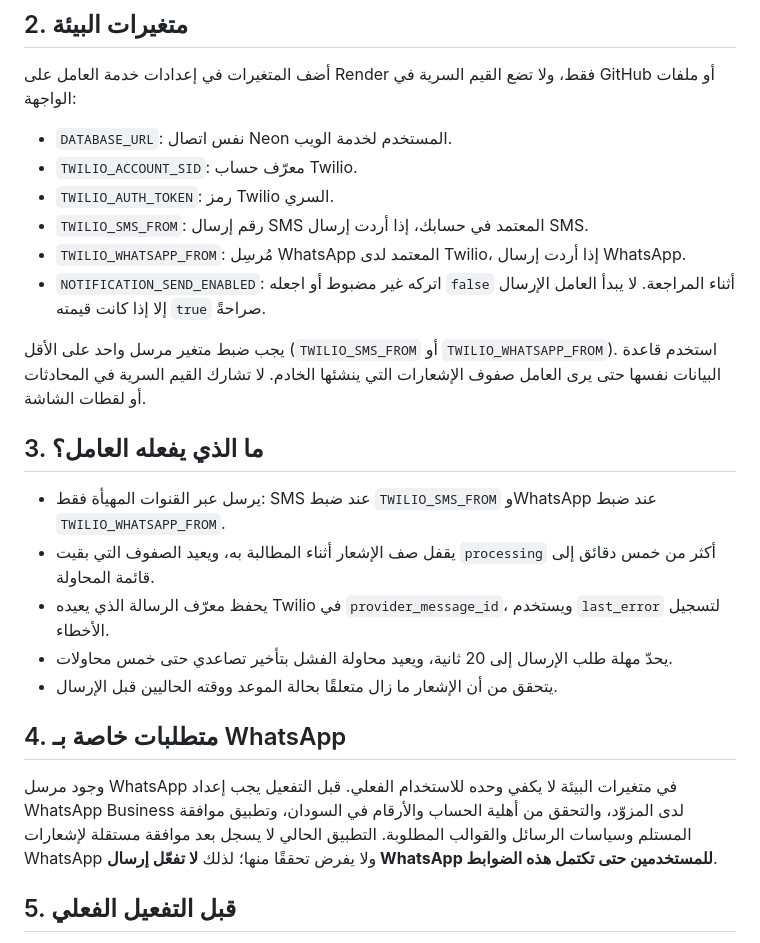
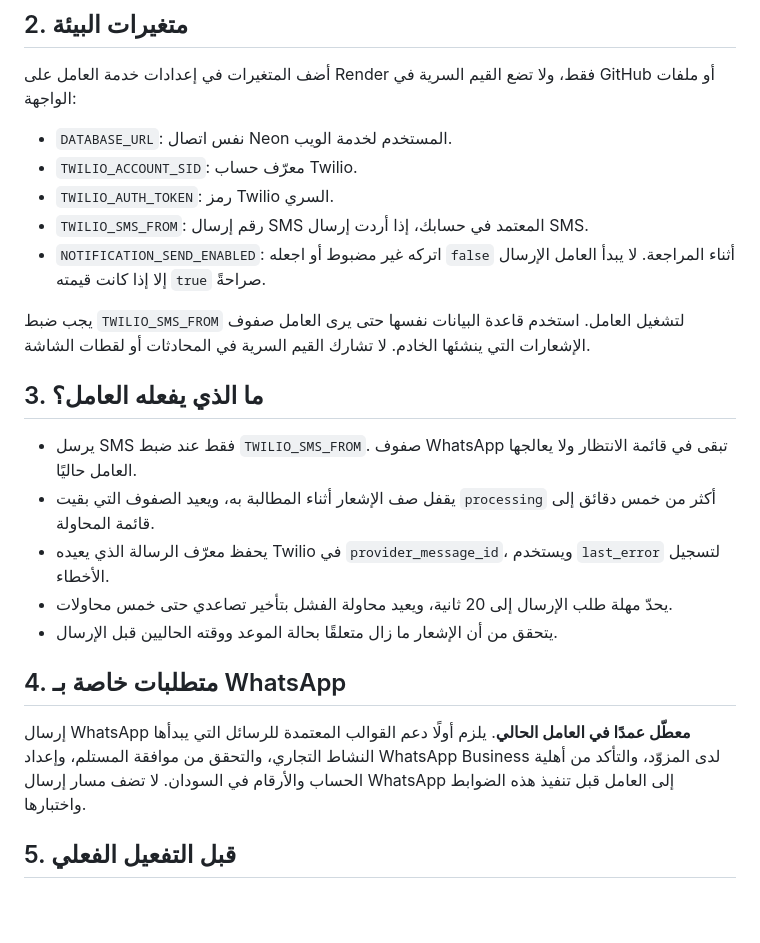
Before and after one commit to mahirco066/medical-booking, a Markdown page: docs/notifications-render.md, the part around the change. GitHub-like rendering; blank space fills up the shorter version.

Commit message:
Document that WhatsApp delivery remains disabled

```diff
--- a/docs/notifications-render.md
+++ b/docs/notifications-render.md
@@ -20,14 +20,13 @@
 - `TWILIO_ACCOUNT_SID`: معرّف حساب Twilio.
 - `TWILIO_AUTH_TOKEN`: رمز Twilio السري.
 - `TWILIO_SMS_FROM`: رقم إرسال SMS المعتمد في حسابك، إذا أردت إرسال SMS.
-- `TWILIO_WHATSAPP_FROM`: مُرسِل WhatsApp المعتمد لدى Twilio، إذا أردت إرسال WhatsApp.
 - `NOTIFICATION_SEND_ENABLED`: اتركه غير مضبوط أو اجعله `false` أثناء المراجعة. لا يبدأ العامل الإرسال إلا إذا كانت قيمته `true` صراحةً.
 
-يجب ضبط متغير مرسل واحد على الأقل (`TWILIO_SMS_FROM` أو `TWILIO_WHATSAPP_FROM`). استخدم قاعدة البيانات نفسها حتى يرى العامل صفوف الإشعارات التي ينشئها الخادم. لا تشارك القيم السرية في المحادثات أو لقطات الشاشة.
+يجب ضبط `TWILIO_SMS_FROM` لتشغيل العامل. استخدم قاعدة البيانات نفسها حتى يرى العامل صفوف الإشعارات التي ينشئها الخادم. لا تشارك القيم السرية في المحادثات أو لقطات الشاشة.
 
 ## 3. ما الذي يفعله العامل؟
 
-- يرسل عبر القنوات المهيأة فقط: SMS عند ضبط `TWILIO_SMS_FROM` وWhatsApp عند ضبط `TWILIO_WHATSAPP_FROM`.
+- يرسل SMS فقط عند ضبط `TWILIO_SMS_FROM`. صفوف WhatsApp تبقى في قائمة الانتظار ولا يعالجها العامل حاليًا.
 - يقفل صف الإشعار أثناء المطالبة به، ويعيد الصفوف التي بقيت `processing` أكثر من خمس دقائق إلى قائمة المحاولة.
 - يحفظ معرّف الرسالة الذي يعيده Twilio في `provider_message_id`، ويستخدم `last_error` لتسجيل الأخطاء.
 - يحدّ مهلة طلب الإرسال إلى 20 ثانية، ويعيد محاولة الفشل بتأخير تصاعدي حتى خمس محاولات.
@@ -35,7 +34,7 @@
 
 ## 4. متطلبات خاصة بـ WhatsApp
 
-وجود مرسل WhatsApp في متغيرات البيئة لا يكفي وحده للاستخدام الفعلي. قبل التفعيل يجب إعداد WhatsApp Business لدى المزوّد، والتحقق من أهلية الحساب والأرقام في السودان، وتطبيق موافقة المستلم وسياسات الرسائل والقوالب المطلوبة. التطبيق الحالي لا يسجل بعد موافقة مستقلة لإشعارات WhatsApp ولا يفرض تحققًا منها؛ لذلك **لا تفعّل إرسال WhatsApp للمستخدمين حتى تكتمل هذه الضوابط**.
+إرسال WhatsApp **معطّل عمدًا في العامل الحالي**. يلزم أولًا دعم القوالب المعتمدة للرسائل التي يبدأها النشاط التجاري، والتحقق من موافقة المستلم، وإعداد WhatsApp Business لدى المزوّد، والتأكد من أهلية الحساب والأرقام في السودان. لا تضف مسار إرسال WhatsApp إلى العامل قبل تنفيذ هذه الضوابط واختبارها.
 
 ## 5. قبل التفعيل الفعلي
 
```
